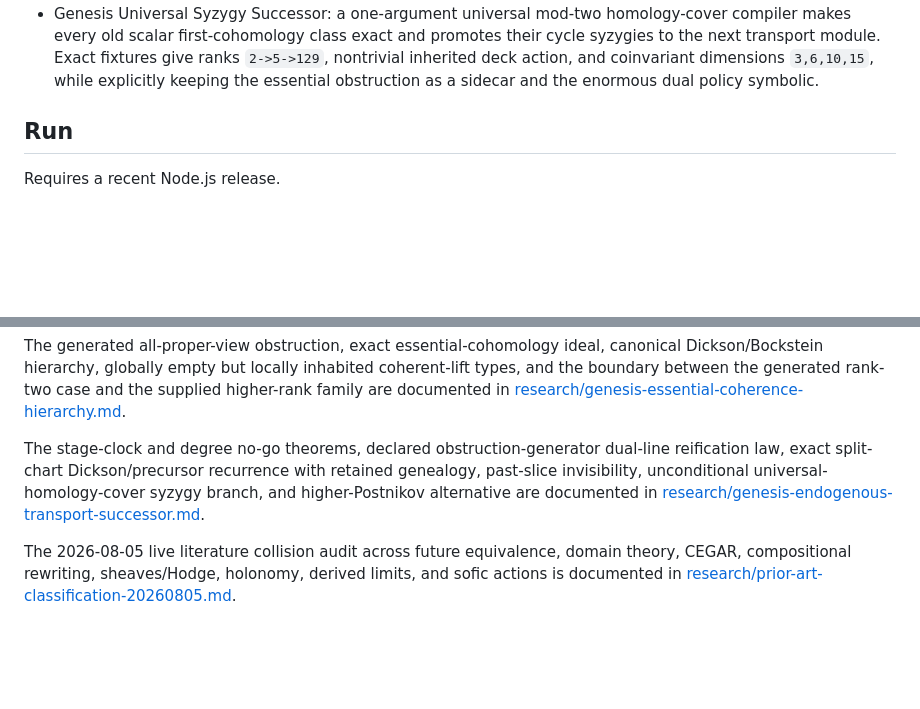
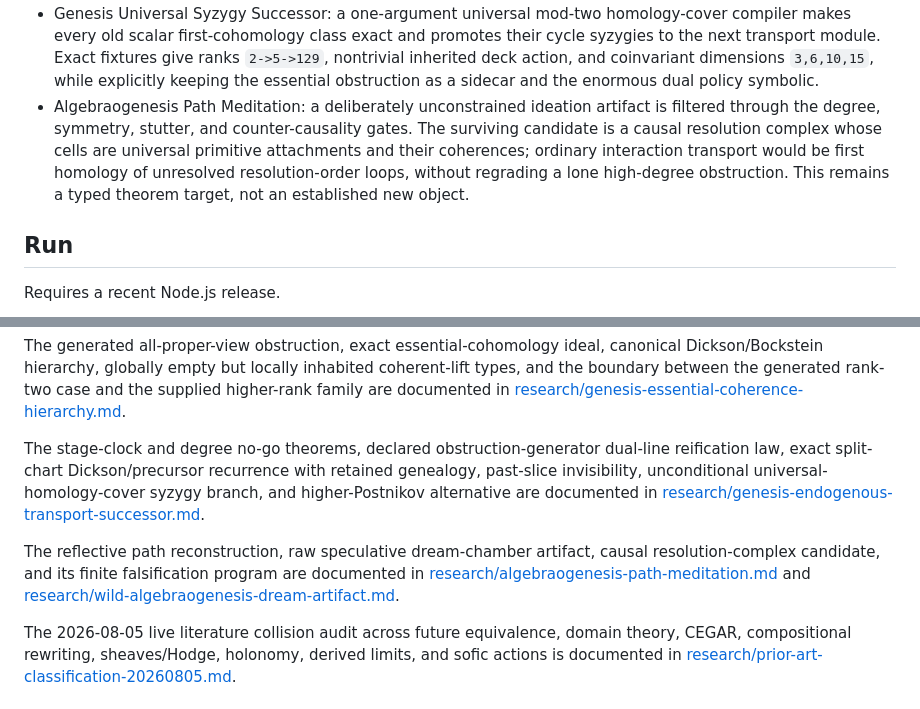
Before and after one commit to hikari112/oasis-algebraogenetic-research, a Markdown page: outputs/oasis-nonsofic-engine/README.md, 2 parts joined by grey strips. Rendered like a GitHub page; blank space fills up the shorter version.

Commit message:
Add algebraogenesis path meditation

```diff
--- a/outputs/oasis-nonsofic-engine/README.md
+++ b/outputs/oasis-nonsofic-engine/README.md
@@ -73,6 +73,7 @@ This is the non-sofic subgroup used in Chapter 3 of [OpenAI, *Ten Advances in Ma
 - Genesis Essential Coherence Hierarchy: under the selected trivial-action `C4` policy, the generated `D8` precursor yields exactly the rank-two top Dickson obstruction `uv(u+v)`, globally nonzero while every proper subgroup restriction vanishes. Exact polynomial audits through ranks two, three, and four verify the supplied classical higher hierarchy, its canonical-but-nonunique Bockstein precursors, all 85 proper-subspace vanishings, and basis-free invariance while explicitly leaving policy selection and every rank above two ungenerated.
 - Genesis Obstruction-Born Successor: a clock-reconstruction and Postnikov-degree no-go isolate dual-line reification as one explicit new type-former. Conditional on that doctrine, the indecomposable obstruction-generator quotient emits a free binary quotient line, and the split-chart recurrences `D+=D*N` and `zeta+=zeta*N+D^2` generate ranks two through five while preserving the noncanonical precursor genealogy. The executable distinguishes affine-coset relabeling from true extension-splitting shear, explicitly leaves identification with the lift-stack band unproved, and makes zero obstruction genuinely stutter.
 - Genesis Universal Syzygy Successor: a one-argument universal mod-two homology-cover compiler makes every old scalar first-cohomology class exact and promotes their cycle syzygies to the next transport module. Exact fixtures give ranks `2->5->129`, nontrivial inherited deck action, and coinvariant dimensions `3,6,10,15`, while explicitly keeping the essential obstruction as a sidecar and the enormous dual policy symbolic.
+- Algebraogenesis Path Meditation: a deliberately unconstrained ideation artifact is filtered through the degree, symmetry, stutter, and counter-causality gates. The surviving candidate is a causal resolution complex whose cells are universal primitive attachments and their coherences; ordinary interaction transport would be first homology of unresolved resolution-order loops, without regrading a lone high-degree obstruction. This remains a typed theorem target, not an established new object.
 
 ## Run
 
@@ -332,6 +333,13 @@ retained genealogy, past-slice invisibility, unconditional
 universal-homology-cover syzygy branch, and higher-Postnikov alternative are documented in
 [research/genesis-endogenous-transport-successor.md](research/genesis-endogenous-transport-successor.md).
 
+The reflective path reconstruction, raw speculative dream-chamber artifact,
+causal resolution-complex candidate, and its finite falsification program are
+documented in
+[research/algebraogenesis-path-meditation.md](research/algebraogenesis-path-meditation.md)
+and
+[research/wild-algebraogenesis-dream-artifact.md](research/wild-algebraogenesis-dream-artifact.md).
+
 The 2026-08-05 live literature collision audit across future equivalence,
 domain theory, CEGAR, compositional rewriting, sheaves/Hodge, holonomy, derived
 limits, and sofic actions is documented in
```
Also changed, not shown: 2 other files.
